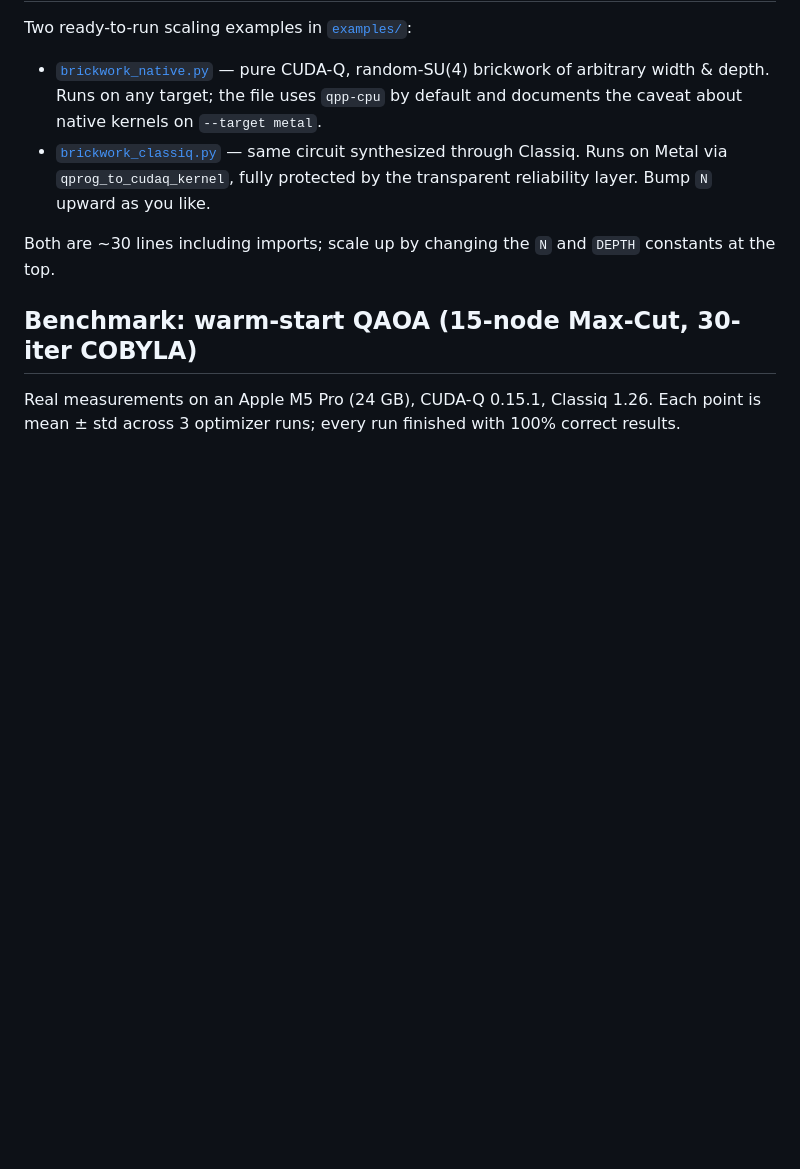
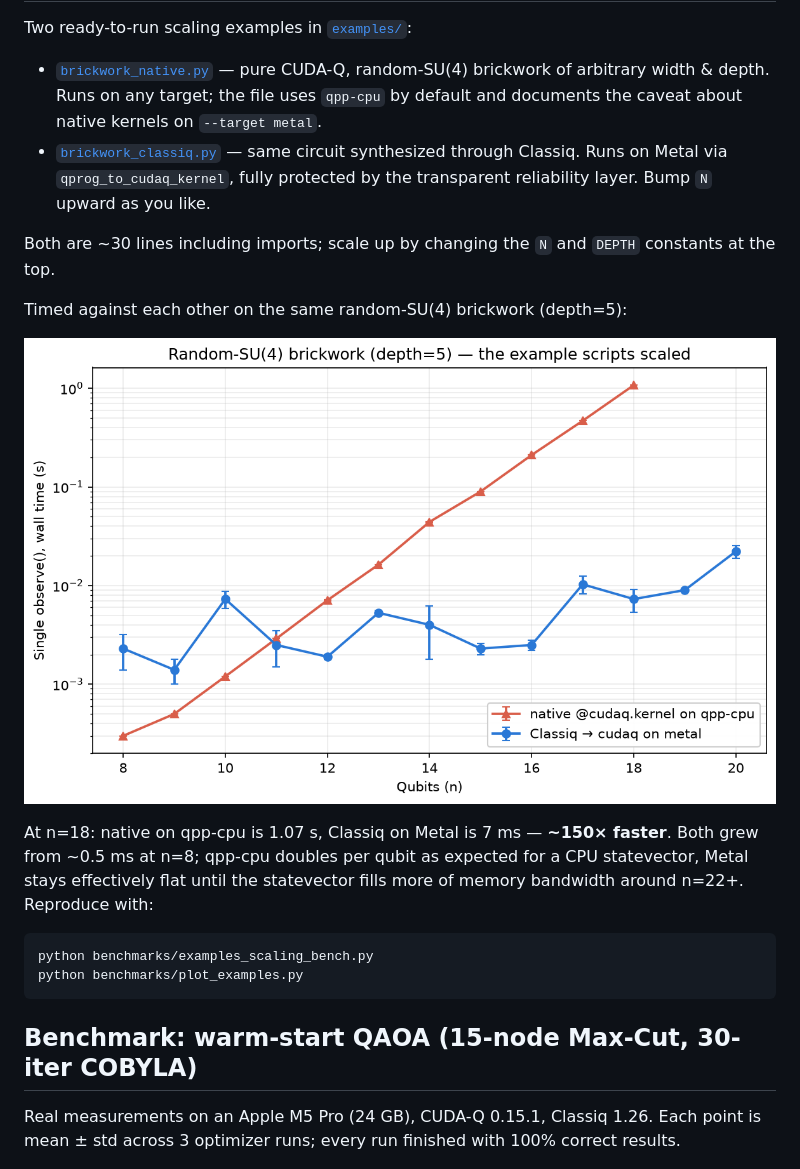
Before and after one commit to vivanwin/cudaq-metal, a Markdown page: README.md, the part around the change. Drawn GitHub-style; pictures changed too: benchmarks/results/examples.png (added); blank space fills up the shorter version.

````diff
--- a/README.md
+++ b/README.md
@@ -66,6 +66,20 @@ Two ready-to-run scaling examples in [`examples/`](examples/):
 
 Both are ~30 lines including imports; scale up by changing the `N` and
 `DEPTH` constants at the top.
+
+Timed against each other on the same random-SU(4) brickwork (depth=5):
+
+![Examples scaling — Classiq→metal vs native→qpp-cpu](benchmarks/results/examples.png)
+
+At n=18: native on qpp-cpu is 1.07 s, Classiq on Metal is 7 ms — **~150× faster**.
+Both grew from ~0.5 ms at n=8; qpp-cpu doubles per qubit as expected for a CPU
+statevector, Metal stays effectively flat until the statevector fills more of
+memory bandwidth around n=22+. Reproduce with:
+
+```bash
+python benchmarks/examples_scaling_bench.py
+python benchmarks/plot_examples.py
+```
 
 ## Benchmark: warm-start QAOA (15-node Max-Cut, 30-iter COBYLA)
 
````
Also changed, not shown: 3 other files.
